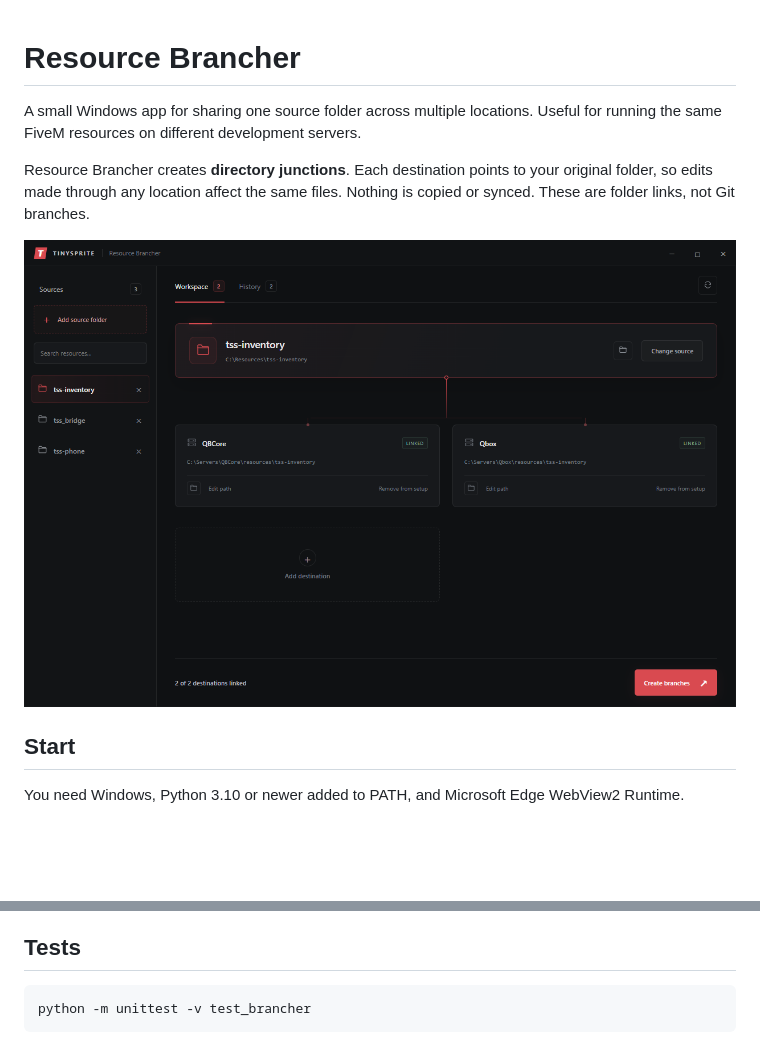
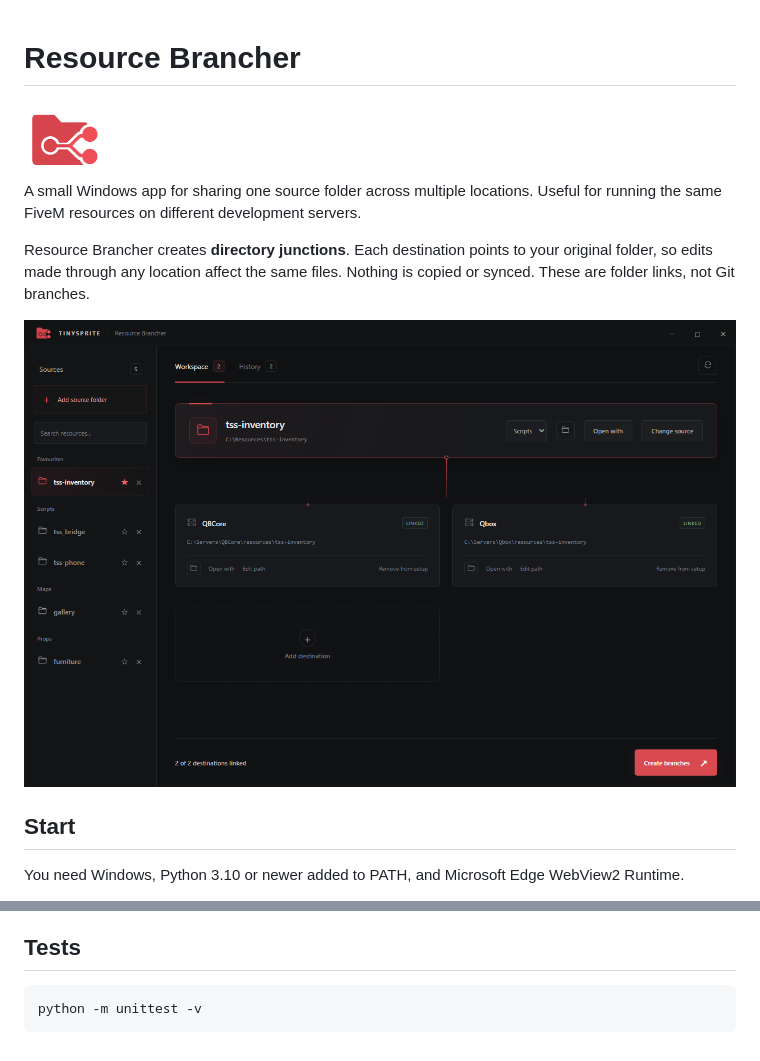
Before and after one commit to TinySprite-Studios/Resource-Brancher, a Markdown page: README.md, 2 parts joined by grey strips. Drawn GitHub-style; pictures changed too: docs/screenshots/workspace.png, ui/assets/resource-brancher-logo.png (added); blank space fills up the shorter version.

````diff
--- a/README.md
+++ b/README.md
@@ -1,4 +1,6 @@
 # Resource Brancher
+
+<img src="ui/assets/resource-brancher-logo.png" width="80" alt="Resource Brancher logo">
 
 A small Windows app for sharing one source folder across multiple locations. Useful for running the same FiveM resources on different development servers.
 
@@ -64,5 +70,5 @@ Before sharing a ZIP, leave out `settings.json`, settings backups, setup reports
 ## Tests
 
 ```console
-python -m unittest -v test_brancher
+python -m unittest -v
 ```
````
Also changed, not shown: other parts of README.md (+4 -0 lines), docs/screenshots/history.png, 10 other files.
